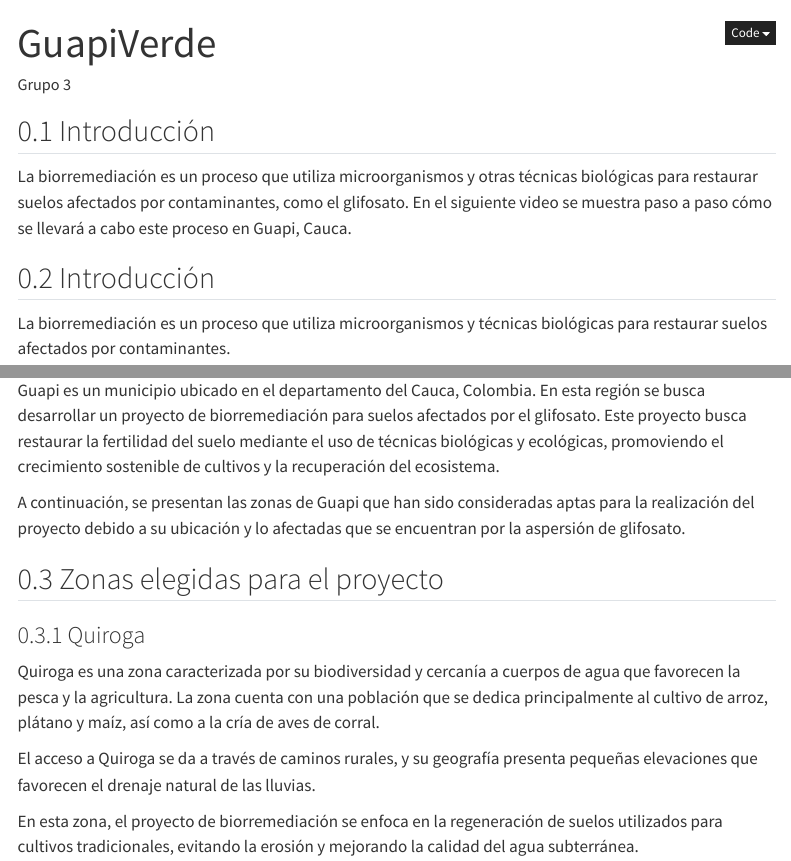
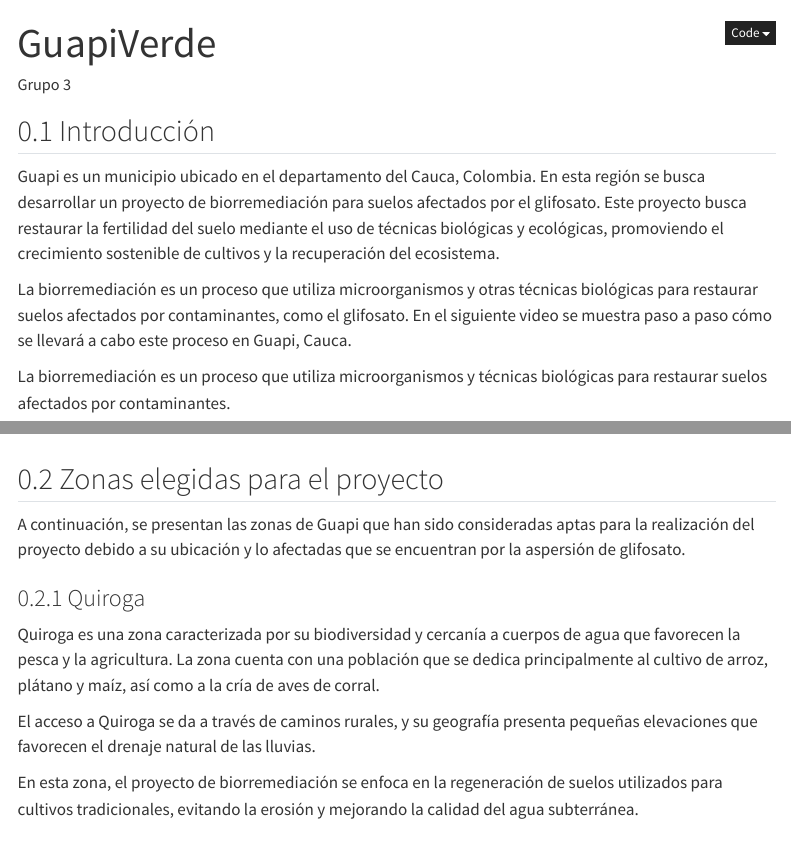
Before and after one commit to ValentinaLujan12/Mapa-Guapi, a Quarto document (mapa.qmd): the page in a window 1100 px wide, from its top, and a second part further down, joined at a grey line. Rendered offline with R 4.5, knitr and Pandoc in place of Quarto, with nearby package versions; some code elsewhere in the file could not run offline; menus at the side of the page are left out.

Commit message:
Organizar titulos

```diff
--- a/mapa.qmd
+++ b/mapa.qmd
@@ -19,9 +19,9 @@ library(dplyr)
 
 ## Introducción
 
+Guapi es un municipio ubicado en el departamento del Cauca, Colombia. En esta región se busca desarrollar un proyecto de biorremediación para suelos afectados por el glifosato. Este proyecto busca restaurar la fertilidad del suelo mediante el uso de técnicas biológicas y ecológicas, promoviendo el crecimiento sostenible de cultivos y la recuperación del ecosistema.
+
 La biorremediación es un proceso que utiliza microorganismos y otras técnicas biológicas para restaurar suelos afectados por contaminantes, como el glifosato. En el siguiente video se muestra paso a paso cómo se llevará a cabo este proceso en Guapi, Cauca.
-
-## Introducción
 
 La biorremediación es un proceso que utiliza microorganismos y técnicas biológicas para restaurar suelos afectados por contaminantes.
 
@@ -35,12 +35,9 @@ La biorremediación es un proceso que utiliza microorganismos y técnicas bioló
 </div>
 
 
-
-Guapi es un municipio ubicado en el departamento del Cauca, Colombia. En esta región se busca desarrollar un proyecto de biorremediación para suelos afectados por el glifosato. Este proyecto busca restaurar la fertilidad del suelo mediante el uso de técnicas biológicas y ecológicas, promoviendo el crecimiento sostenible de cultivos y la recuperación del ecosistema.
+## Zonas elegidas para el proyecto
 
 A continuación, se presentan las zonas de Guapi que han sido consideradas aptas para la realización del proyecto debido a su ubicación y lo afectadas que se encuentran por la aspersión de glifosato.
-
-## Zonas elegidas para el proyecto
 
 ### Quiroga
 
```
Also changed, not shown: mapa.html.
